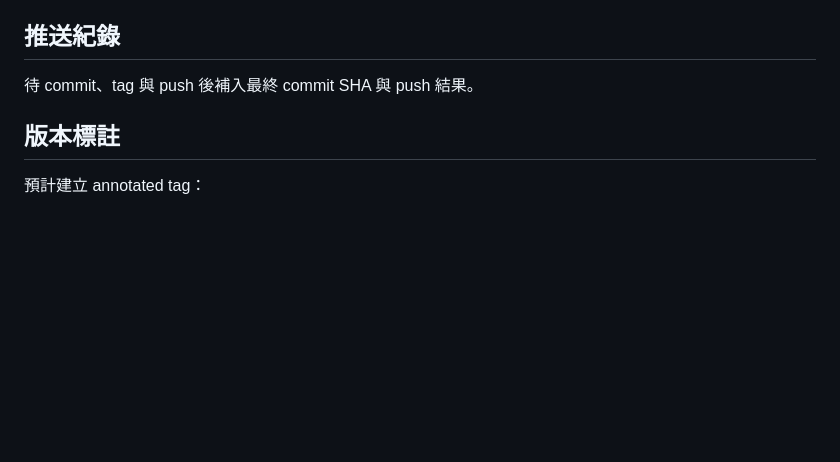
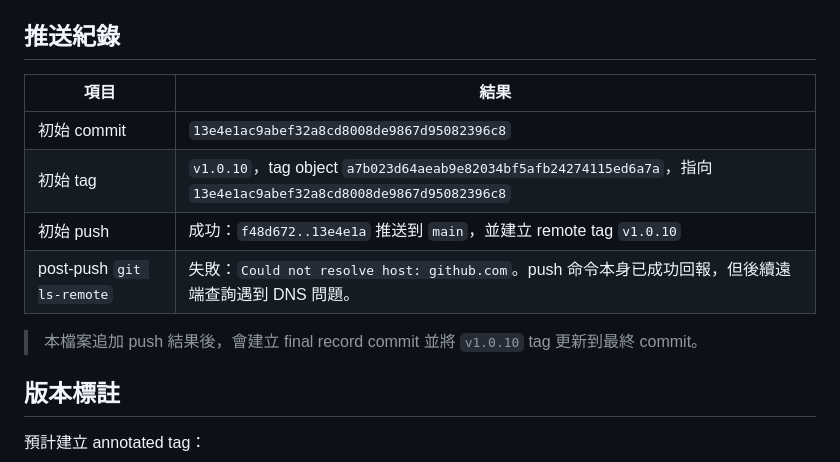
Before and after one commit to JasonChiu1984/golang-note, a Markdown page: 更新資料/2026-05-13-070217-v1.0.10-更新紀錄.md, the part around the change. Drawn GitHub-style; blank space fills up the shorter version.

Commit message:
docs: finalize v1.0.10 push record
Record successful GitHub push, v1.0.10 tag creation and post-push DNS verification status.

```diff
--- a/更新資料/2026-05-13-070217-v1.0.10-更新紀錄.md
+++ b/更新資料/2026-05-13-070217-v1.0.10-更新紀錄.md
@@ -51,7 +51,14 @@
 
 ## 推送紀錄
 
-待 commit、tag 與 push 後補入最終 commit SHA 與 push 結果。
+| 項目 | 結果 |
+|---|---|
+| 初始 commit | `13e4e1ac9abef32a8cd8008de9867d95082396c8` |
+| 初始 tag | `v1.0.10`，tag object `a7b023d64aeab9e82034bf5afb24274115ed6a7a`，指向 `13e4e1ac9abef32a8cd8008de9867d95082396c8` |
+| 初始 push | 成功：`f48d672..13e4e1a` 推送到 `main`，並建立 remote tag `v1.0.10` |
+| post-push `git ls-remote` | 失敗：`Could not resolve host: github.com`。push 命令本身已成功回報，但後續遠端查詢遇到 DNS 問題。 |
+
+> 本檔案追加 push 結果後，會建立 final record commit 並將 `v1.0.10` tag 更新到最終 commit。
 
 ## 版本標註
 
```
